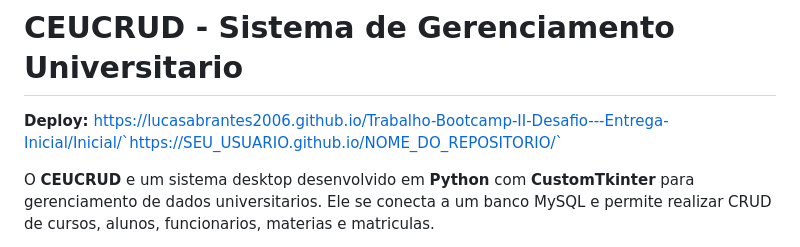
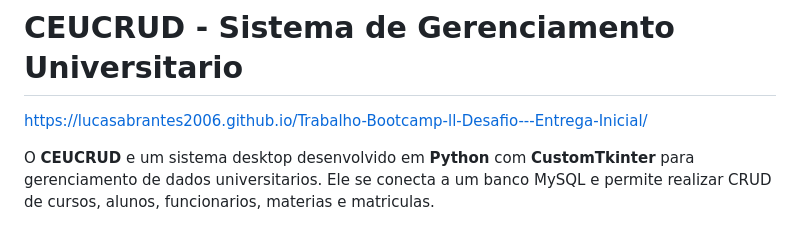
Before and after one commit to LucasAbrantes2006/Trabalho-Bootcamp-ll-Desafio---Entrega-Inicial, a Markdown page: README.md, the part around the change. GitHub-like rendering.

```diff
--- a/README.md
+++ b/README.md
@@ -1,6 +1,6 @@
 # CEUCRUD - Sistema de Gerenciamento Universitario
 
-**Deploy:**  https://lucasabrantes2006.github.io/Trabalho-Bootcamp-II-Desafio---Entrega-Inicial/Inicial/`https://SEU_USUARIO.github.io/NOME_DO_REPOSITORIO/`
+https://lucasabrantes2006.github.io/Trabalho-Bootcamp-ll-Desafio---Entrega-Inicial/
 
 O **CEUCRUD** e um sistema desktop desenvolvido em **Python** com **CustomTkinter** para gerenciamento de dados universitarios. Ele se conecta a um banco MySQL e permite realizar CRUD de cursos, alunos, funcionarios, materias e matriculas.
 
```
